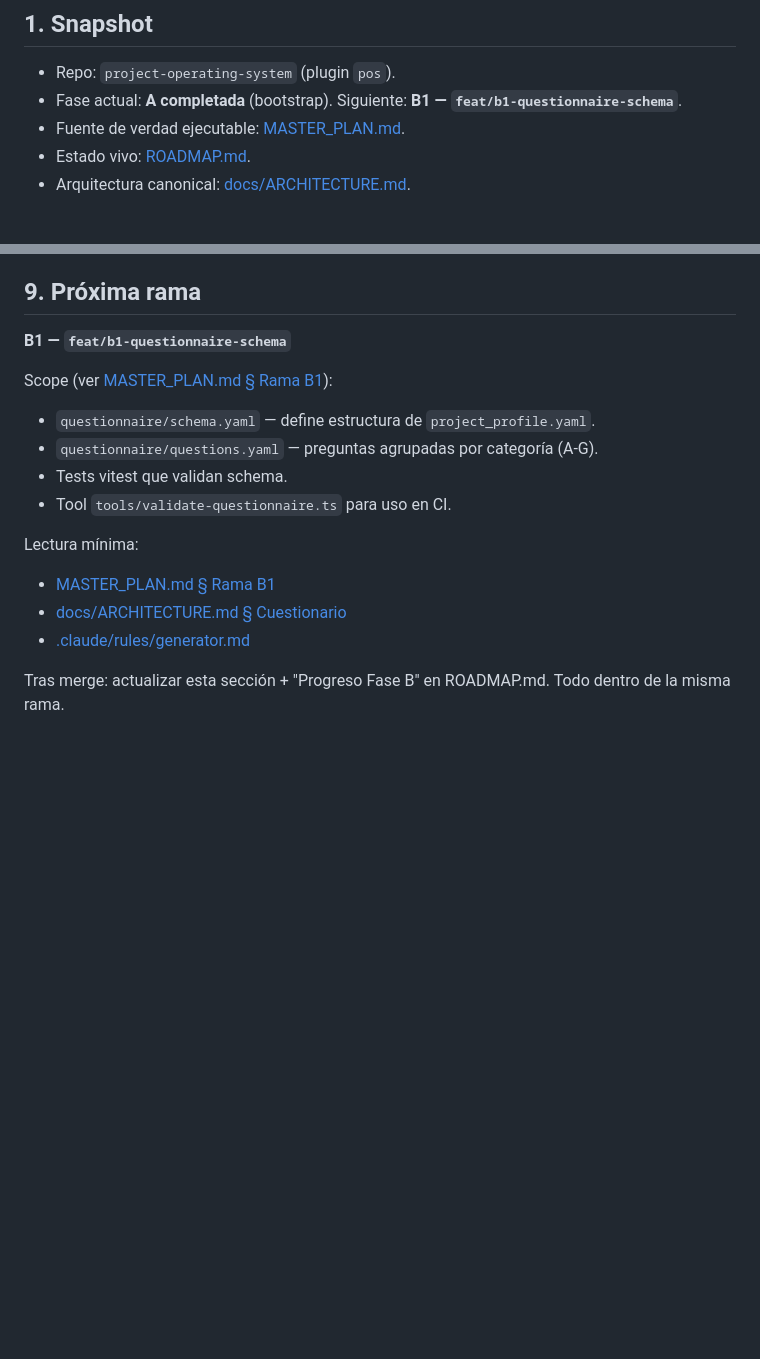
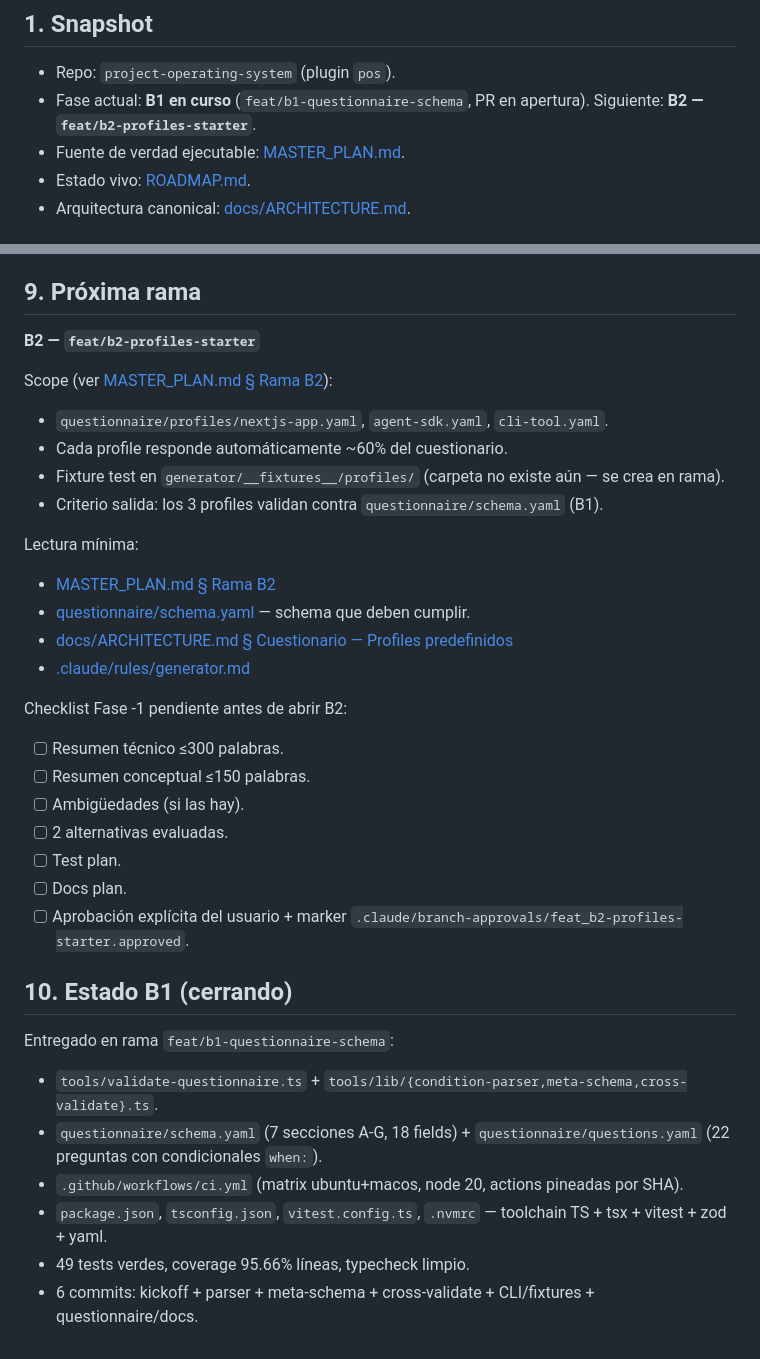
Before and after one commit to javiAI/project-operating-system, a Markdown page: HANDOFF.md, 2 parts joined by grey strips. Rendered like a GitHub page; blank space fills up the shorter version.

```diff
--- a/HANDOFF.md
+++ b/HANDOFF.md
@@ -5,7 +5,7 @@
 ## 1. Snapshot
 
 - Repo: `project-operating-system` (plugin `pos`).
-- Fase actual: **A completada** (bootstrap). Siguiente: **B1 — `feat/b1-questionnaire-schema`**.
+- Fase actual: **B1 en curso** (`feat/b1-questionnaire-schema`, PR en apertura). Siguiente: **B2 — `feat/b2-profiles-starter`**.
 - Fuente de verdad ejecutable: [MASTER_PLAN.md](MASTER_PLAN.md).
 - Estado vivo: [ROADMAP.md](ROADMAP.md).
 - Arquitectura canonical: [docs/ARCHITECTURE.md](docs/ARCHITECTURE.md).
@@ -84,17 +84,39 @@ Hasta que `pos` tenga sus propias skills:
 
 ## 9. Próxima rama
 
-**B1 — `feat/b1-questionnaire-schema`**
+**B2 — `feat/b2-profiles-starter`**
 
-Scope (ver [MASTER_PLAN.md § Rama B1](MASTER_PLAN.md#rama-b1--featb1-questionnaire-schema)):
-- `questionnaire/schema.yaml` — define estructura de `project_profile.yaml`.
-- `questionnaire/questions.yaml` — preguntas agrupadas por categoría (A-G).
-- Tests vitest que validan schema.
-- Tool `tools/validate-questionnaire.ts` para uso en CI.
+Scope (ver [MASTER_PLAN.md § Rama B2](MASTER_PLAN.md)):
+
+- `questionnaire/profiles/nextjs-app.yaml`, `agent-sdk.yaml`, `cli-tool.yaml`.
+- Cada profile responde automáticamente ~60% del cuestionario.
+- Fixture test en `generator/__fixtures__/profiles/` (carpeta no existe aún — se crea en rama).
+- Criterio salida: los 3 profiles validan contra `questionnaire/schema.yaml` (B1).
 
 Lectura mínima:
-- [MASTER_PLAN.md § Rama B1](MASTER_PLAN.md)
-- [docs/ARCHITECTURE.md § Cuestionario](docs/ARCHITECTURE.md)
+
+- [MASTER_PLAN.md § Rama B2](MASTER_PLAN.md)
+- [questionnaire/schema.yaml](questionnaire/schema.yaml) — schema que deben cumplir.
+- [docs/ARCHITECTURE.md § Cuestionario — Profiles predefinidos](docs/ARCHITECTURE.md)
 - [.claude/rules/generator.md](.claude/rules/generator.md)
 
-Tras merge: actualizar esta sección + "Progreso Fase B" en ROADMAP.md. Todo dentro de la misma rama.
+Checklist Fase -1 pendiente antes de abrir B2:
+
+- [ ] Resumen técnico ≤300 palabras.
+- [ ] Resumen conceptual ≤150 palabras.
+- [ ] Ambigüedades (si las hay).
+- [ ] 2 alternativas evaluadas.
+- [ ] Test plan.
+- [ ] Docs plan.
+- [ ] Aprobación explícita del usuario + marker `.claude/branch-approvals/feat_b2-profiles-starter.approved`.
+
+## 10. Estado B1 (cerrando)
+
+Entregado en rama `feat/b1-questionnaire-schema`:
+
+- `tools/validate-questionnaire.ts` + `tools/lib/{condition-parser,meta-schema,cross-validate}.ts`.
+- `questionnaire/schema.yaml` (7 secciones A-G, 18 fields) + `questionnaire/questions.yaml` (22 preguntas con condicionales `when:`).
+- `.github/workflows/ci.yml` (matrix ubuntu+macos, node 20, actions pineadas por SHA).
+- `package.json`, `tsconfig.json`, `vitest.config.ts`, `.nvmrc` — toolchain TS + tsx + vitest + zod + yaml.
+- 49 tests verdes, coverage 95.66% líneas, typecheck limpio.
+- 6 commits: kickoff + parser + meta-schema + cross-validate + CLI/fixtures + questionnaire/docs.
```
Also changed, not shown: ROADMAP.md (+20 -2 lines), docs/ARCHITECTURE.md (+18 -0 lines).
